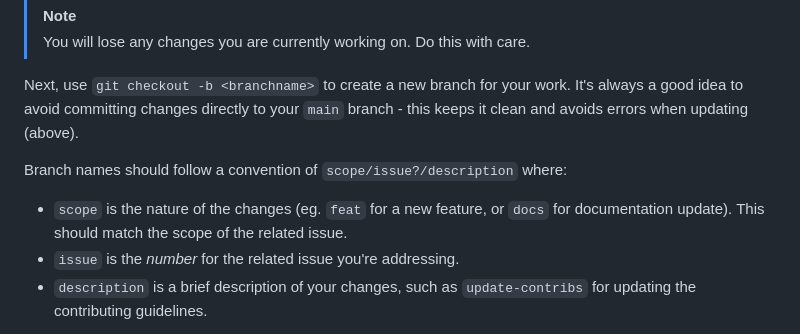
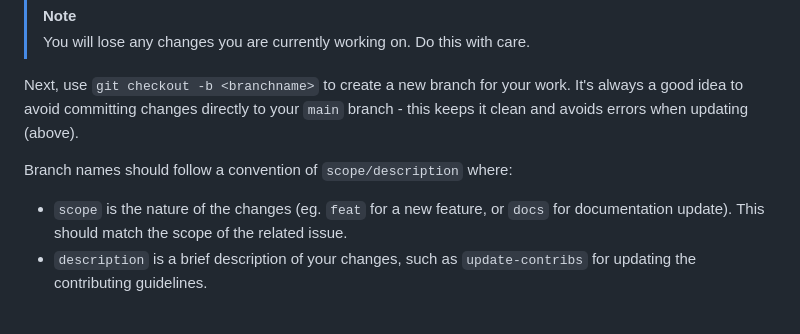
Before and after one commit to nhcarrigan/general-documentation, a Markdown page: docs/contributing.md, the part around the change. GitHub-like rendering.

Commit message:
docs: no issue in branch name

```diff
--- a/docs/contributing.md
+++ b/docs/contributing.md
@@ -35,10 +35,9 @@ Before starting work, we highly recommend ensuring that your forked version is u
 
 Next, use `git checkout -b <branchname>` to create a new branch for your work. It's always a good idea to avoid committing changes directly to your `main` branch - this keeps it clean and avoids errors when updating (above).
 
-Branch names should follow a convention of `scope/issue?/description` where:
+Branch names should follow a convention of `scope/description` where:
 
 - `scope` is the nature of the changes (eg. `feat` for a new feature, or `docs` for documentation update). This should match the scope of the related issue.
-- `issue` is the _number_ for the related issue you're addressing.
 - `description` is a brief description of your changes, such as `update-contribs` for updating the contributing guidelines.
 
 Now you are free to work on your code! When you are satisfied with your changes, you can commit them with `git commit -s -m "message"`, where:
```
